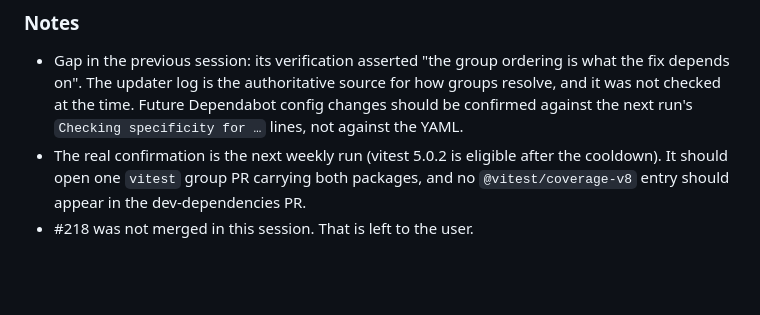
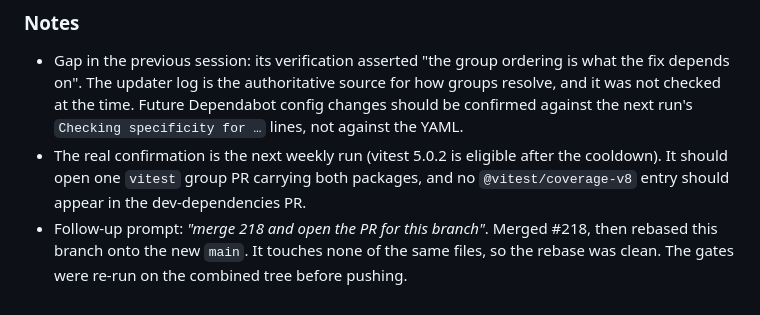
Before and after one commit to mttjohnson-bot/rhayzdpteq, a Markdown page: docs/development/SESSION_LOG.md, the part around the change. GitHub-like rendering; blank space fills up the shorter version.

Commit message:
docs: record the #218 merge
Co-Authored-By: Claude Opus 5.5 <noreply@anthropic.com>
Claude-Session: https://claude.ai/code/session_013aJbKYR8BU2wEepzxWDn6E

```diff
--- a/docs/development/SESSION_LOG.md
+++ b/docs/development/SESSION_LOG.md
@@ -1850,4 +1850,4 @@ The updater log showed two things the PRs alone do not:
 ### Notes
 - Gap in the previous session: its verification asserted "the group ordering is what the fix depends on". The updater log is the authoritative source for how groups resolve, and it was not checked at the time. Future Dependabot config changes should be confirmed against the next run's `Checking specificity for …` lines, not against the YAML.
 - The real confirmation is the next weekly run (vitest 5.0.2 is eligible after the cooldown). It should open one `vitest` group PR carrying both packages, and no `@vitest/coverage-v8` entry should appear in the dev-dependencies PR.
-- #218 was not merged in this session. That is left to the user.
+- Follow-up prompt: *"merge 218 and open the PR for this branch"*. Merged #218, then rebased this branch onto the new `main`. It touches none of the same files, so the rebase was clean. The gates were re-run on the combined tree before pushing.
```
Also changed, not shown: CHANGELOG.md (+2 -2 lines).
